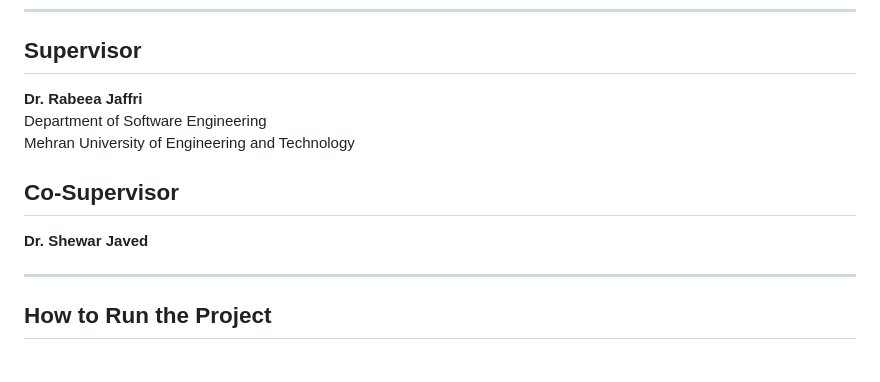
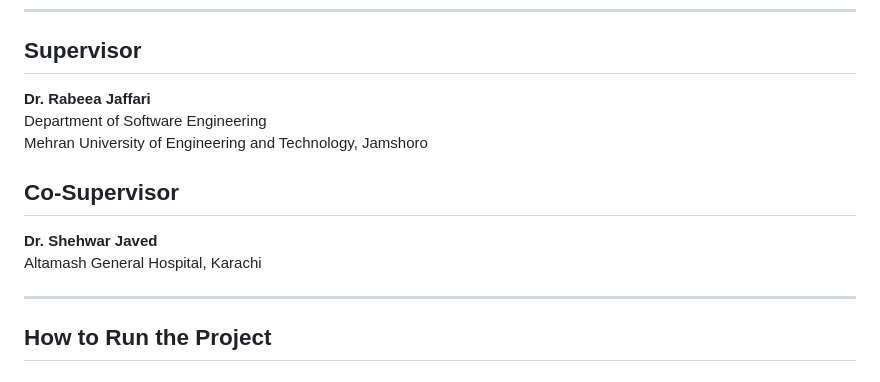
Before and after one commit to ahsanaliSWE/DentalScanpro, a Markdown page: README.md, the part around the change. GitHub-like rendering.

```diff
--- a/README.md
+++ b/README.md
@@ -94,14 +94,14 @@ https://github.com/user-attachments/assets/5cc820df-8b56-41c1-9306-73a3f670ad57
 
 ## **Supervisor**
 
-**Dr. Rabeea Jaffri**
+**Dr. Rabeea Jaffari**
 Department of Software Engineering
-Mehran University of Engineering and Technology
+Mehran University of Engineering and Technology, Jamshoro
 
 ## **Co-Supervisor**
 
-**Dr. Shewar Javed**
-
+**Dr. Shehwar Javed**
+Altamash General Hospital, Karachi
 
 ---
 
```
